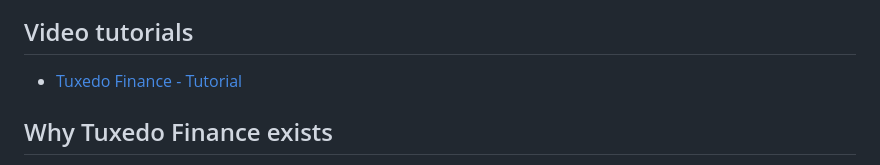
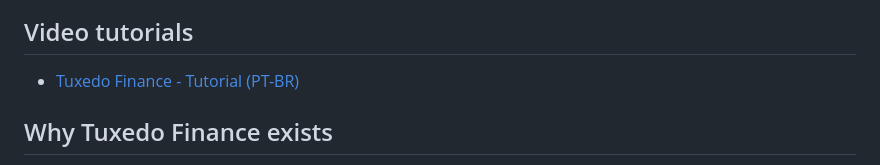
Before and after one commit to HenriqueMayer/TuxedoFinance, a Markdown page: README.md, the part around the change. Rendered like a GitHub page.

Commit message:
feat: update video tutorial link to specify language

```diff
--- a/README.md
+++ b/README.md
@@ -10,7 +10,7 @@ A personal finance tracker built with Django full stack — record categorized t
 
 ## Video tutorials
 
-- [Tuxedo Finance - Tutorial](https://youtu.be/I9oGKTAVM3c)
+- [Tuxedo Finance - Tutorial (PT-BR)](https://youtu.be/I9oGKTAVM3c)
 
 ## Why Tuxedo Finance exists
 
```
